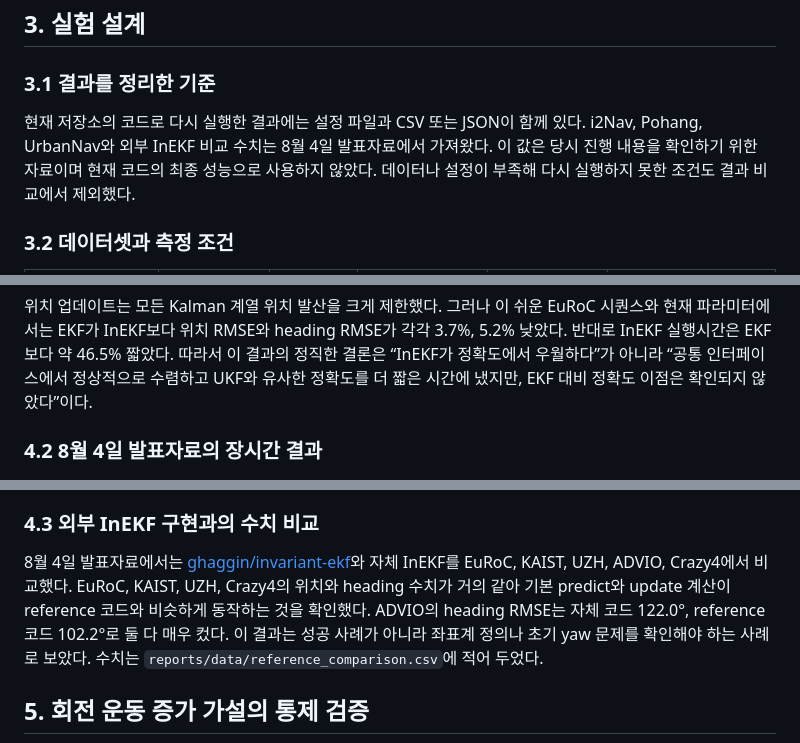
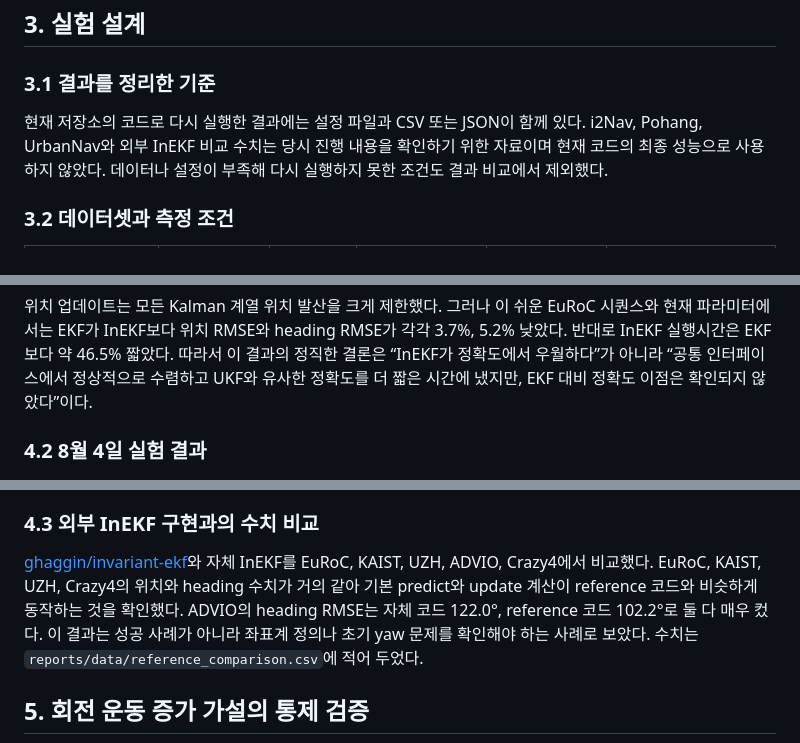
Before and after one commit to INHA-Artemis/inertial-state-estimation-benchmark, a Markdown page: reports/KRISO_STATE_ESTIMATION_REPORT.md, 3 parts joined by grey strips. Drawn GitHub-style.

```diff
--- a/reports/KRISO_STATE_ESTIMATION_REPORT.md
+++ b/reports/KRISO_STATE_ESTIMATION_REPORT.md
@@ -80,7 +79,7 @@ ESKF는 EuRoC fused 실험에서 위치 RMSE 86.0 m, heading RMSE 102.5°로 비
 
 ### 3.1 결과를 정리한 기준
 
-현재 저장소의 코드로 다시 실행한 결과에는 설정 파일과 CSV 또는 JSON이 함께 있다. i2Nav, Pohang, UrbanNav와 외부 InEKF 비교 수치는 8월 4일 발표자료에서 가져왔다. 이 값은 당시 진행 내용을 확인하기 위한 자료이며 현재 코드의 최종 성능으로 사용하지 않았다. 데이터나 설정이 부족해 다시 실행하지 못한 조건도 결과 비교에서 제외했다.
+현재 저장소의 코드로 다시 실행한 결과에는 설정 파일과 CSV 또는 JSON이 함께 있다. i2Nav, Pohang, UrbanNav와 외부 InEKF 비교 수치는 당시 진행 내용을 확인하기 위한 자료이며 현재 코드의 최종 성능으로 사용하지 않았다. 데이터나 설정이 부족해 다시 실행하지 못한 조건도 결과 비교에서 제외했다.
 
 ### 3.2 데이터셋과 측정 조건
 
@@ -122,7 +121,7 @@ IMU-only에서 EKF와 InEKF의 위치 및 자세가 사실상 같은 이유는
 
 위치 업데이트는 모든 Kalman 계열 위치 발산을 크게 제한했다. 그러나 이 쉬운 EuRoC 시퀀스와 현재 파라미터에서는 EKF가 InEKF보다 위치 RMSE와 heading RMSE가 각각 3.7%, 5.2% 낮았다. 반대로 InEKF 실행시간은 EKF보다 약 46.5% 짧았다. 따라서 이 결과의 정직한 결론은 “InEKF가 정확도에서 우월하다”가 아니라 “공통 인터페이스에서 정상적으로 수렴하고 UKF와 유사한 정확도를 더 짧은 시간에 냈지만, EKF 대비 정확도 이점은 확인되지 않았다”이다.
 
-### 4.2 8월 4일 발표자료의 장시간 결과
+### 4.2 8월 4일 실험 결과
 
 ![기존 장시간 필터 비교](figures/historical_filter_comparison.png)
 
@@ -141,7 +140,7 @@ IMU-only에서 EKF와 InEKF의 위치 및 자세가 사실상 같은 이유는
 
 ### 4.3 외부 InEKF 구현과의 수치 비교
 
-8월 4일 발표자료에서는 [ghaggin/invariant-ekf](https://github.com/ghaggin/invariant-ekf)와 자체 InEKF를 EuRoC, KAIST, UZH, ADVIO, Crazy4에서 비교했다. EuRoC, KAIST, UZH, Crazy4의 위치와 heading 수치가 거의 같아 기본 predict와 update 계산이 reference 코드와 비슷하게 동작하는 것을 확인했다. ADVIO의 heading RMSE는 자체 코드 122.0°, reference 코드 102.2°로 둘 다 매우 컸다. 이 결과는 성공 사례가 아니라 좌표계 정의나 초기 yaw 문제를 확인해야 하는 사례로 보았다. 수치는 `reports/data/reference_comparison.csv`에 적어 두었다.
+[ghaggin/invariant-ekf](https://github.com/ghaggin/invariant-ekf)와 자체 InEKF를 EuRoC, KAIST, UZH, ADVIO, Crazy4에서 비교했다. EuRoC, KAIST, UZH, Crazy4의 위치와 heading 수치가 거의 같아 기본 predict와 update 계산이 reference 코드와 비슷하게 동작하는 것을 확인했다. ADVIO의 heading RMSE는 자체 코드 122.0°, reference 코드 102.2°로 둘 다 매우 컸다. 이 결과는 성공 사례가 아니라 좌표계 정의나 초기 yaw 문제를 확인해야 하는 사례로 보았다. 수치는 `reports/data/reference_comparison.csv`에 적어 두었다.
 
 ## 5. 회전 운동 증가 가설의 통제 검증
 
```
Also changed, not shown: other parts of reports/KRISO_STATE_ESTIMATION_REPORT.md (+4 -14 lines).
